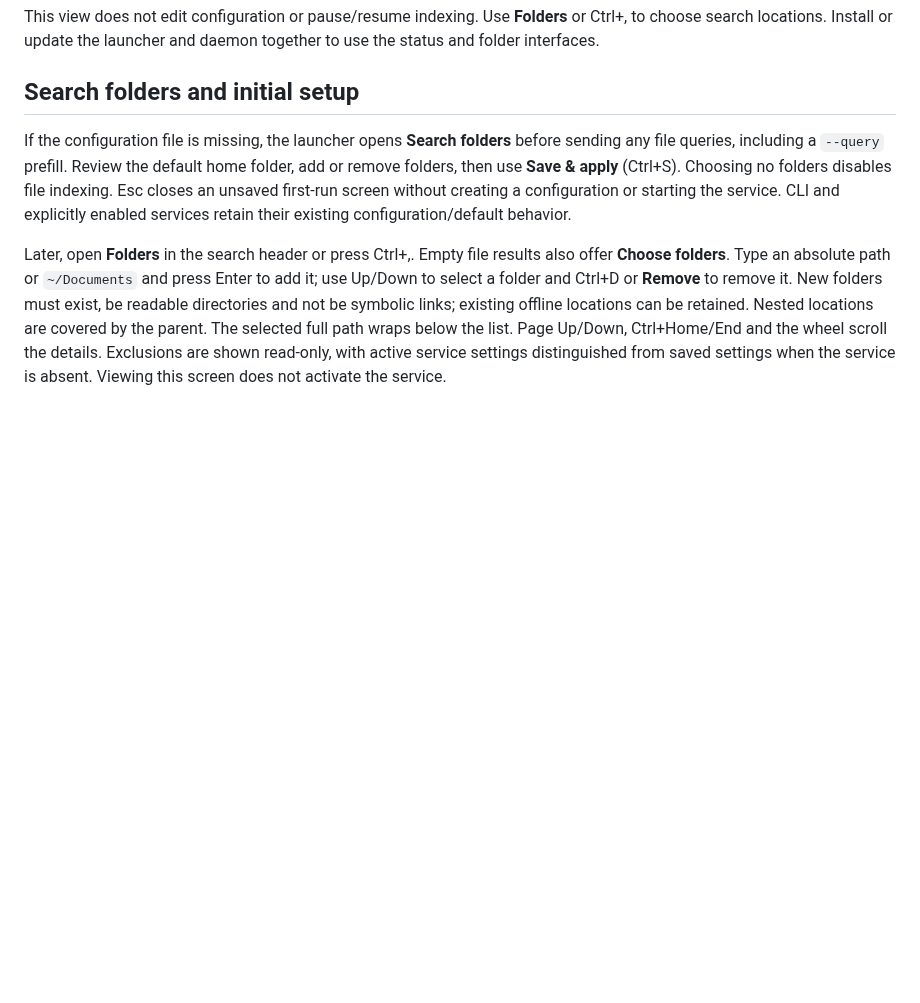
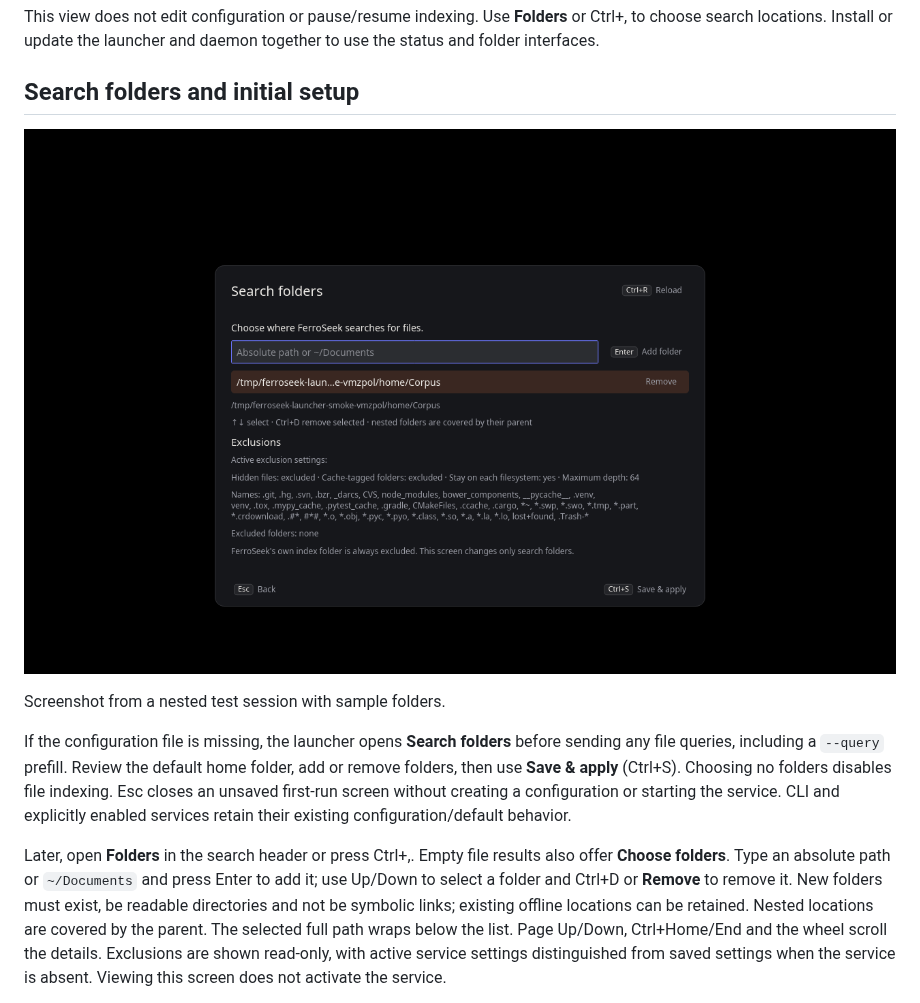
Before and after one commit to Lucenx9/ferroseek, a Markdown page: docs/LAUNCHER.md, the part around the change. Rendered like a GitHub page; pictures changed too: docs/assets/launcher-folders.png (added); blank space fills up the shorter version.

Commit message:
docs: show the rendered folder settings and updated launcher
Co-Authored-By: Codex <noreply@openai.com>

```diff
--- a/docs/LAUNCHER.md
+++ b/docs/LAUNCHER.md
@@ -176,6 +176,10 @@ together to use the status and folder interfaces.
 
 ## Search folders and initial setup
 
+![Search folders with active exclusion settings](assets/launcher-folders.png)
+
+Screenshot from a nested test session with sample folders.
+
 If the configuration file is missing, the launcher opens **Search folders** before
 sending any file queries, including a `--query` prefill. Review the default home
 folder, add or remove folders, then use **Save & apply** (Ctrl+S). Choosing no
```
Also changed, not shown: docs/assets/launcher.png.
